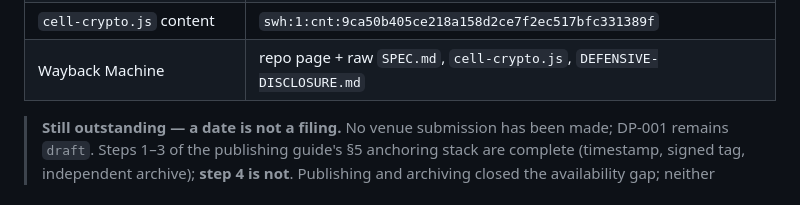
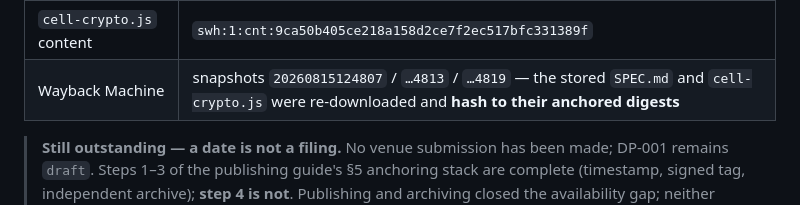
Before and after one commit to sohocs509/cd-vanilla-public, a Markdown page: docs/defensive-pub/REGISTER.md, the part around the change. Rendered like a GitHub page.

Commit message:
docs(evidence): Wayback captures confirmed by hashing the stored copies
The earlier entry recorded these as accepted-but-unverified, because reading
the snapshot timestamps back was rate-limited. Fetching the snapshots directly
works, so they are now verified the strongest way available: each archived file
was downloaded from Wayback and hashed.

The stored SPEC.md and cell-crypto.js hash to 870a5ea0… and 277cbcfe… — the
same digests committed to the Bitcoin blockchain. An unrelated third party is
holding dated copies of the anchored bytes, so existence, content and public
availability are each checkable by different parties through different
mechanisms.

Also noted that the availability API and CDX index were throttling, and that
fetching web.archive.org/web/2026/<url> directly is the way through.

Co-Authored-By: Claude Opus 5 <noreply@anthropic.com>

```diff
--- a/docs/defensive-pub/REGISTER.md
+++ b/docs/defensive-pub/REGISTER.md
@@ -152,7 +152,7 @@ staying online — identifiers and caveats in [`evidence/README.md`](evidence/RE
 | Software Heritage snapshot | `swh:1:snp:41977f6b7b27ab1a29ae27fd5889b358f5834f36` |
 | `docs/SPEC.md` content | `swh:1:cnt:08626ba292a3adf59290e4335af02074e48941c0` |
 | `cell-crypto.js` content | `swh:1:cnt:9ca50b405ce218a158d2ce7f2ec517bfc331389f` |
-| Wayback Machine | repo page + raw `SPEC.md`, `cell-crypto.js`, `DEFENSIVE-DISCLOSURE.md` |
+| Wayback Machine | snapshots `20260815124807` / `…4813` / `…4819` — the stored `SPEC.md` and `cell-crypto.js` were re-downloaded and **hash to their anchored digests** |
 
 > **Still outstanding — a date is not a filing.** No venue submission has been made; DP-001
 > remains `draft`. Steps 1–3 of the publishing guide's §5 anchoring stack are complete
```
Also changed, not shown: 1 other file.
